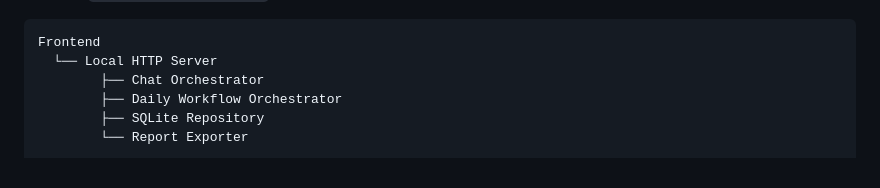
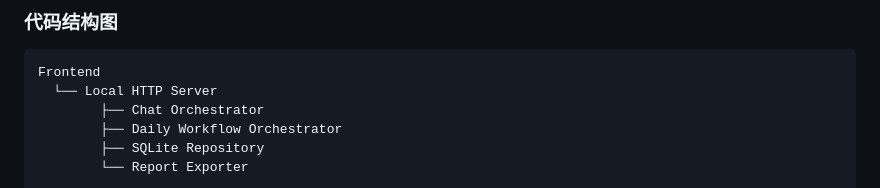
Before and after one commit to Gmasterzhangxinyang/AI-investment, a Markdown page: README.md, the part around one of its changes. GitHub-like rendering.

````diff
--- a/README.md
+++ b/README.md
@@ -61,3 +131,4 @@ http://127.0.0.1:8766/frontend/
+### 代码结构图
 
 ```text
 Frontend
````
Also changed, not shown: other parts of README.md (+70 -0 lines).
